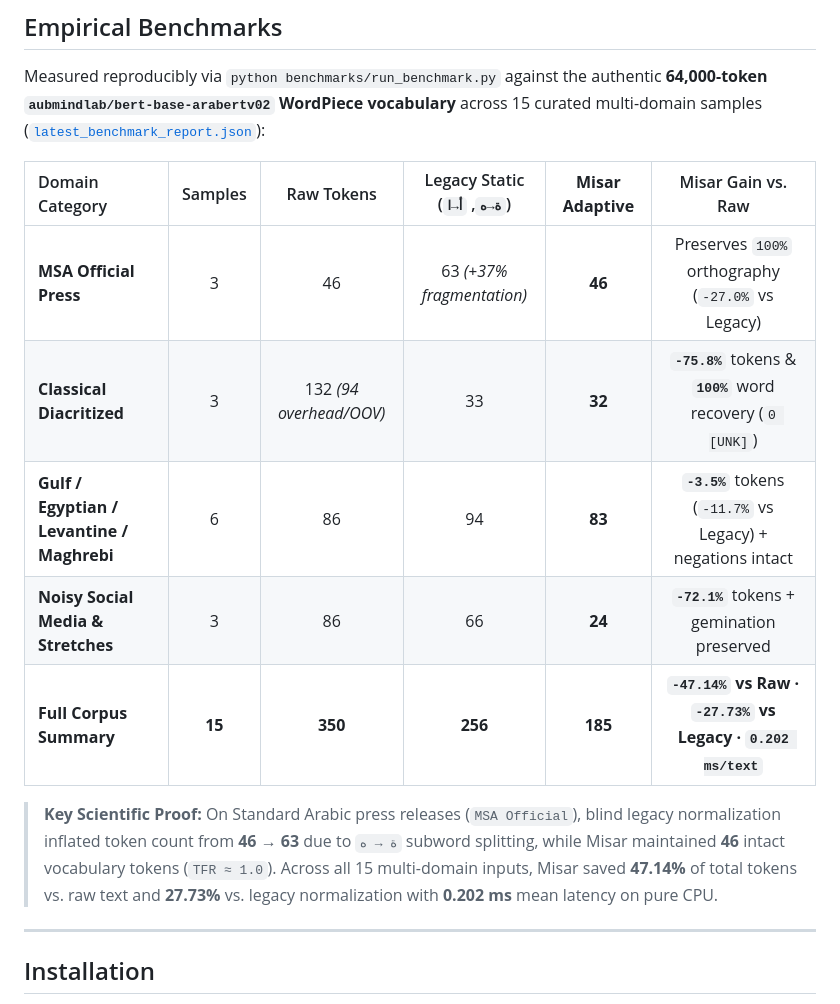
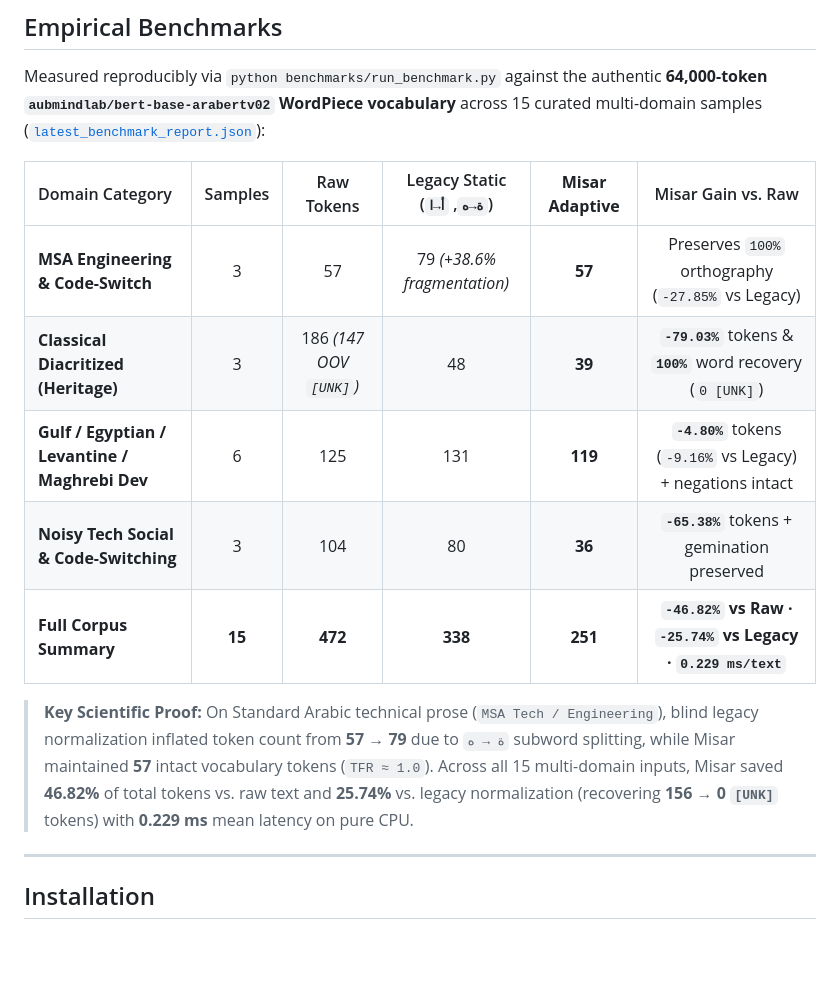
Before and after one commit to RealMtrx/misar, a Markdown page: README.md, the part around one of its changes. GitHub-like rendering; blank space fills up the shorter version.

Commit message:
chore: replace examples across codebase, tests, UI, and docs with dev/AI corpus

```diff
--- a/README.md
+++ b/README.md
@@ -57,13 +57,13 @@ Measured reproducibly via `python benchmarks/run_benchmark.py` against the authe
 
 | Domain Category | Samples | Raw Tokens | Legacy Static (`ة→ه`, `أ→ا`) | **Misar Adaptive** | Misar Gain vs. Raw |
 | :--- | :---: | :---: | :---: | :---: | :---: |
-| **MSA Official Press** | 3 | 46 | 63 *(+37% fragmentation)* | **46** | Preserves `100%` orthography (`-27.0%` vs Legacy) |
-| **Classical Diacritized** | 3 | 132 *(94 overhead/OOV)* | 33 | **32** | **`-75.8%`** tokens & **`100%`** word recovery (`0 [UNK]`) |
-| **Gulf / Egyptian / Levantine / Maghrebi** | 6 | 86 | 94 | **83** | **`-3.5%`** tokens (`-11.7%` vs Legacy) + negations intact |
-| **Noisy Social Media & Stretches** | 3 | 86 | 66 | **24** | **`-72.1%`** tokens + gemination preserved |
-| **Full Corpus Summary** | **15** | **350** | **256** | **185** | **`-47.14%` vs Raw · `-27.73%` vs Legacy · `0.202 ms/text`** |
+| **MSA Engineering & Code-Switch** | 3 | 57 | 79 *(+38.6% fragmentation)* | **57** | Preserves `100%` orthography (`-27.85%` vs Legacy) |
+| **Classical Diacritized (Heritage)** | 3 | 186 *(147 OOV `[UNK]`)* | 48 | **39** | **`-79.03%`** tokens & **`100%`** word recovery (`0 [UNK]`) |
+| **Gulf / Egyptian / Levantine / Maghrebi Dev** | 6 | 125 | 131 | **119** | **`-4.80%`** tokens (`-9.16%` vs Legacy) + negations intact |
+| **Noisy Tech Social & Code-Switching** | 3 | 104 | 80 | **36** | **`-65.38%`** tokens + gemination preserved |
+| **Full Corpus Summary** | **15** | **472** | **338** | **251** | **`-46.82%` vs Raw · `-25.74%` vs Legacy · `0.229 ms/text`** |
 
-> **Key Scientific Proof:** On Standard Arabic press releases (`MSA Official`), blind legacy normalization inflated token count from **46 → 63** due to `ة → ه` subword splitting, while Misar maintained **46** intact vocabulary tokens (`TFR ≈ 1.0`). Across all 15 multi-domain inputs, Misar saved **47.14%** of total tokens vs. raw text and **27.73%** vs. legacy normalization with **0.202 ms** mean latency on pure CPU.
+> **Key Scientific Proof:** On Standard Arabic technical prose (`MSA Tech / Engineering`), blind legacy normalization inflated token count from **57 → 79** due to `ة → ه` subword splitting, while Misar maintained **57** intact vocabulary tokens (`TFR ≈ 1.0`). Across all 15 multi-domain inputs, Misar saved **46.82%** of total tokens vs. raw text and **25.74%** vs. legacy normalization (recovering **156 → 0 `[UNK]`** tokens) with **0.229 ms** mean latency on pure CPU.
 
 ---
 
```
Also changed, not shown: other parts of README.md (+16 -16 lines), CHANGELOG.md (+1 -1 lines), docs/misar-architecture.png, 6 other files.
